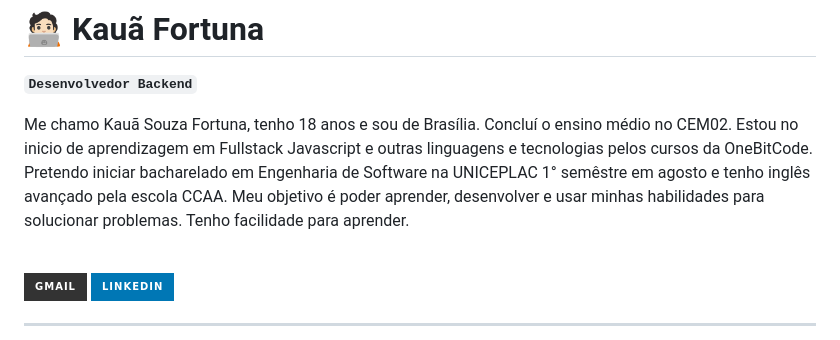
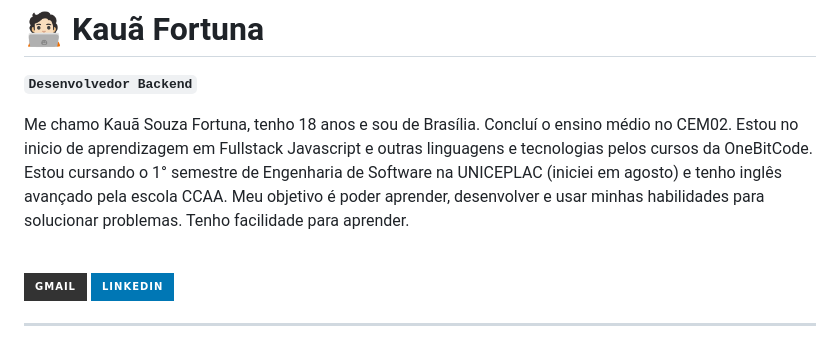
Before and after one commit to kauafortuna/kauafortuna, a Markdown page: README.md, the part around the change. Drawn GitHub-style; badges without logos.

Commit message:
Atualizar o README.md

```diff
--- a/README.md
+++ b/README.md
@@ -2,7 +2,7 @@
 
 **`Desenvolvedor Backend`**
 
-Me chamo Kauã Souza Fortuna, tenho 18 anos e sou de Brasília. Concluí o ensino médio no CEM02. Estou no inicio de aprendizagem em Fullstack Javascript e outras linguagens e tecnologias pelos cursos da OneBitCode. Pretendo iniciar bacharelado em Engenharia de Software na UNICEPLAC 1° semêstre em agosto e tenho inglês avançado pela escola CCAA. Meu objetivo é poder aprender, desenvolver e usar minhas habilidades para solucionar problemas. Tenho facilidade para aprender.
+Me chamo Kauã Souza Fortuna, tenho 18 anos e sou de Brasília. Concluí o ensino médio no CEM02. Estou no inicio de aprendizagem em Fullstack Javascript e outras linguagens e tecnologias pelos cursos da OneBitCode. Estou cursando o 1° semestre de Engenharia de Software na UNICEPLAC (iniciei em agosto) e tenho inglês avançado pela escola CCAA. Meu objetivo é poder aprender, desenvolver e usar minhas habilidades para solucionar problemas. Tenho facilidade para aprender.
 
 <!-- <p align="left">
     <a href="CANALNOYOUTUBELINK">
```
